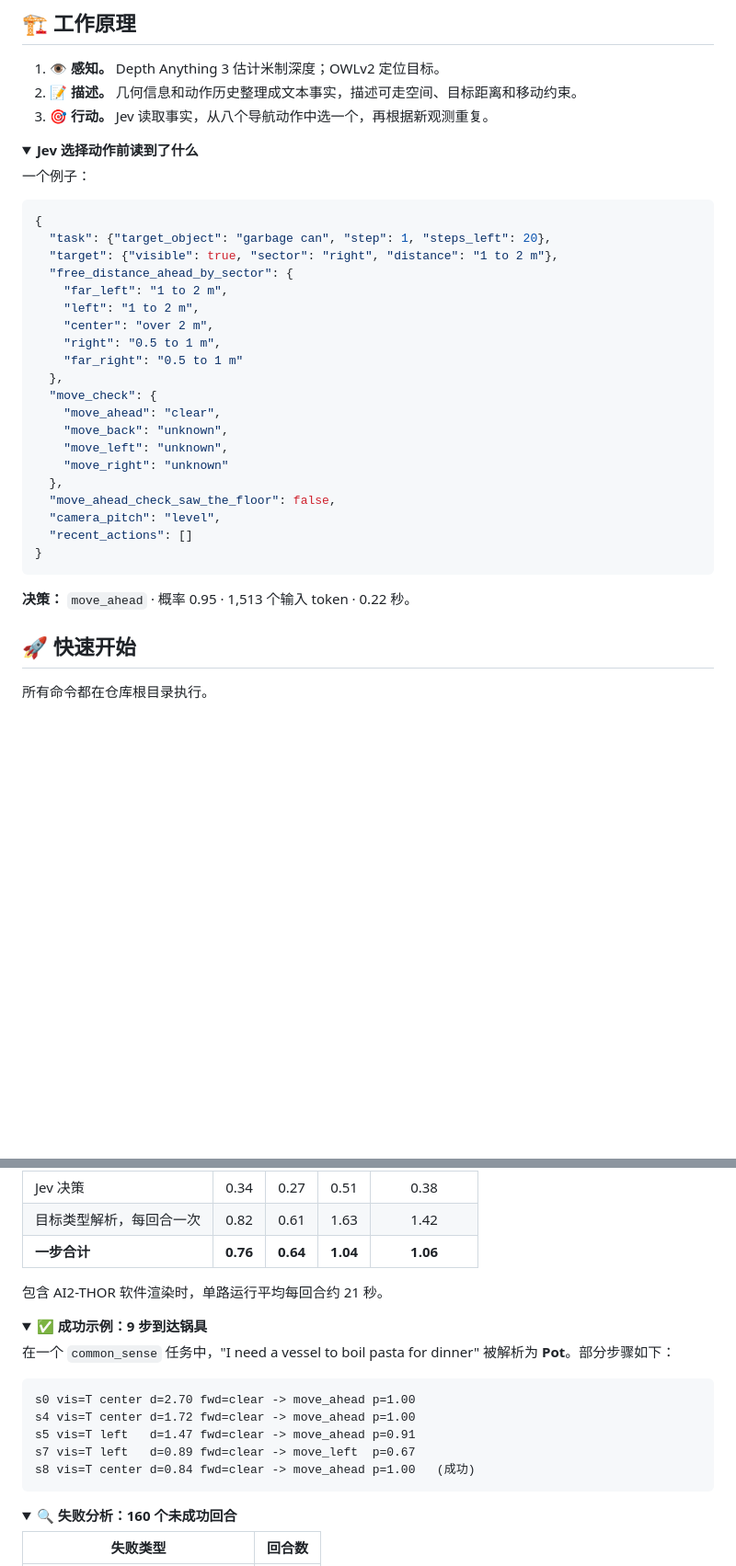
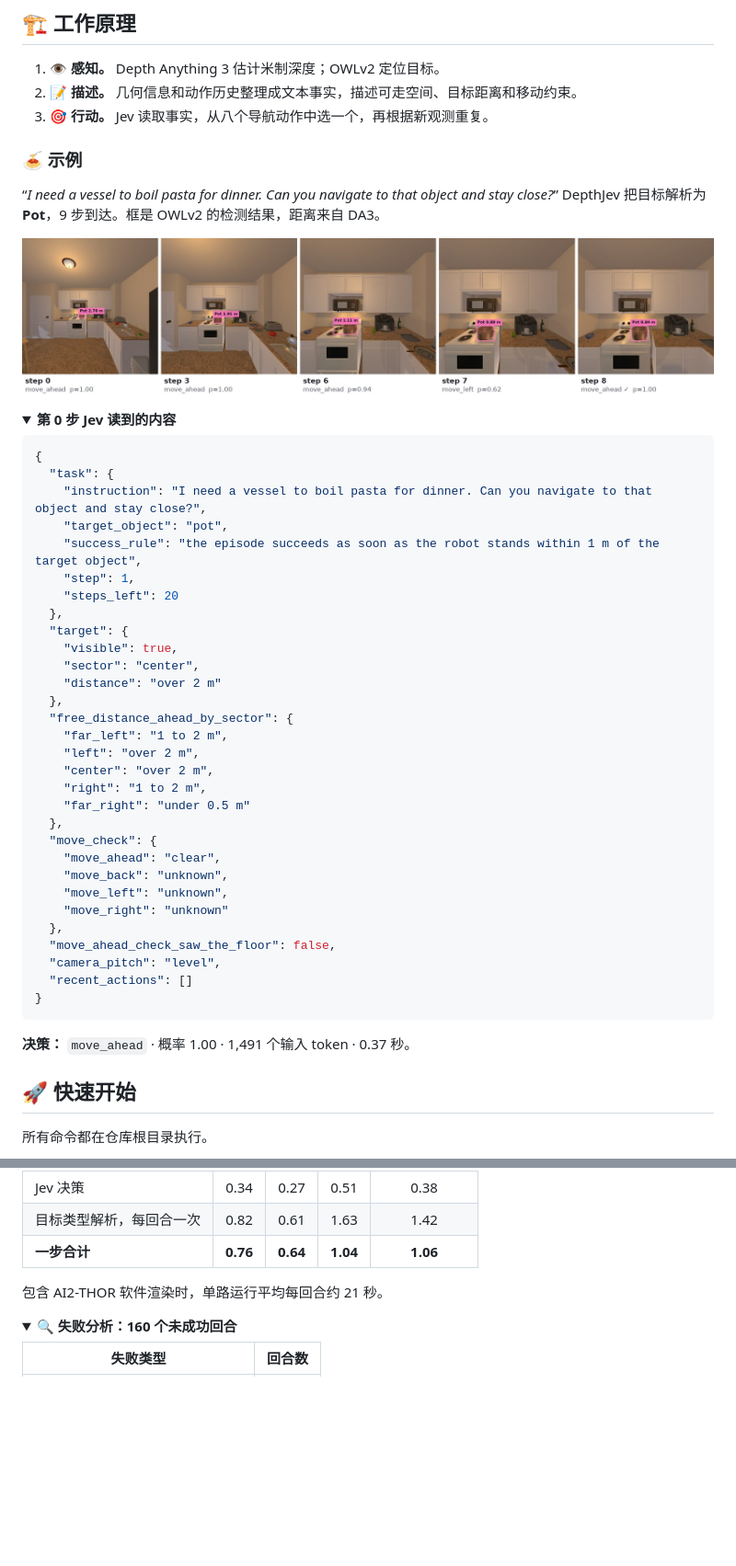
Before and after one commit to ZJUCQR/DepthJev, a Markdown page: README_zh.md, 2 parts joined by grey strips. Shown: that part at 92% size. Drawn GitHub-style; pictures changed too: assets/example-pot.jpg (added); folded sections open; blank space fills up the shorter version.

Commit message:
Add a concrete example episode to the README

````diff
--- a/README_zh.md
+++ b/README_zh.md
@@ -58,21 +57,35 @@
 2. **📝 描述。** 几何信息和动作历史整理成文本事实，描述可走空间、目标距离和移动约束。
 3. **🎯 行动。** Jev 读取事实，从八个导航动作中选一个，再根据新观测重复。
 
+### 🍝 示例
+
+“*I need a vessel to boil pasta for dinner. Can you navigate to that object and stay close?*” DepthJev 把目标解析为 **Pot**，9 步到达。框是 OWLv2 的检测结果，距离来自 DA3。
+
+<p align="center"><img src="assets/example-pot.jpg" width="100%" alt="DepthJev 9 步到达锅具：第 0、3、6、7、8 步画面，标出检测到的锅和距离"></p>
+
 <details>
-<summary><b>Jev 选择动作前读到了什么</b></summary>
-
-一个例子：
+<summary><b>第 0 步 Jev 读到的内容</b></summary>
 
 ```json
 {
-  "task": {"target_object": "garbage can", "step": 1, "steps_left": 20},
-  "target": {"visible": true, "sector": "right", "distance": "1 to 2 m"},
+  "task": {
+    "instruction": "I need a vessel to boil pasta for dinner. Can you navigate to that object and stay close?",
+    "target_object": "pot",
+    "success_rule": "the episode succeeds as soon as the robot stands within 1 m of the target object",
+    "step": 1,
+    "steps_left": 20
+  },
+  "target": {
+    "visible": true,
+    "sector": "center",
+    "distance": "over 2 m"
+  },
   "free_distance_ahead_by_sector": {
     "far_left": "1 to 2 m",
-    "left": "1 to 2 m",
+    "left": "over 2 m",
     "center": "over 2 m",
-    "right": "0.5 to 1 m",
-    "far_right": "0.5 to 1 m"
+    "right": "1 to 2 m",
+    "far_right": "under 0.5 m"
   },
   "move_check": {
     "move_ahead": "clear",
@@ -86,7 +99,7 @@
 }
 ```
 
-**决策：** `move_ahead` · 概率 0.95 · 1,513 个输入 token · 0.22 秒。
+**决策：** `move_ahead` · 概率 1.00 · 1,491 个输入 token · 0.37 秒。
 
 </details>
 
@@ -207,21 +220,6 @@ SERVER_URL=http://127.0.0.1:23333/process bash scripts/eval.sh exp_name=dev eval
 </details>
 
 <details>
-<summary><b>✅ 成功示例：9 步到达锅具</b></summary>
-
-在一个 `common_sense` 任务中，"I need a vessel to boil pasta for dinner" 被解析为 **Pot**。部分步骤如下：
-
-```text
-s0 vis=T center d=2.70 fwd=clear -> move_ahead p=1.00
-s4 vis=T center d=1.72 fwd=clear -> move_ahead p=1.00
-s5 vis=T left   d=1.47 fwd=clear -> move_ahead p=0.91
-s7 vis=T left   d=0.89 fwd=clear -> move_left  p=0.67
-s8 vis=T center d=0.84 fwd=clear -> move_ahead p=1.00   (成功)
-```
-
-</details>
-
-<details>
 <summary><b>🔍 失败分析：160 个未成功回合</b></summary>
 
 | 失败类型 | 回合数 |
````
Also changed, not shown: other parts of README_zh.md (+0 -1 lines), README.md (+23 -25 lines).
